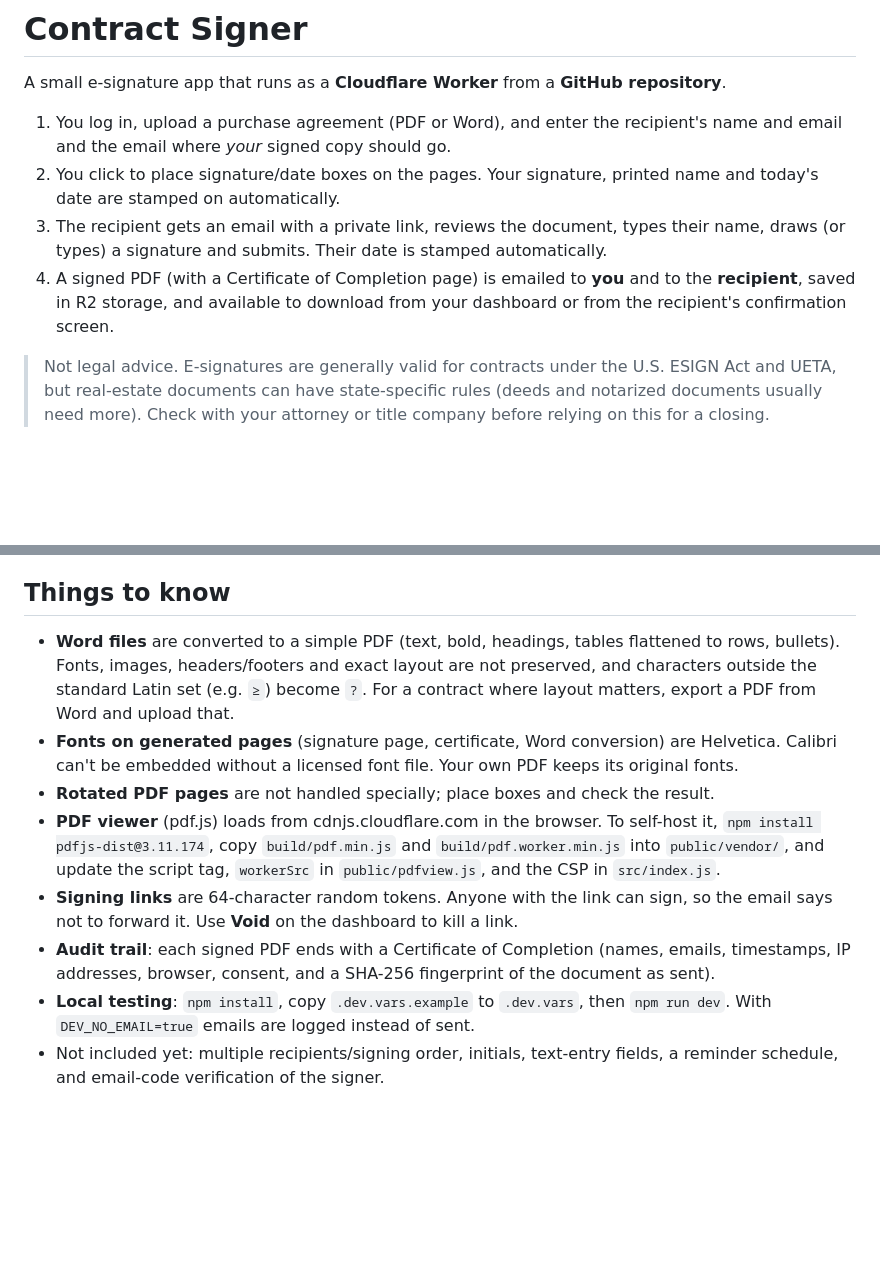
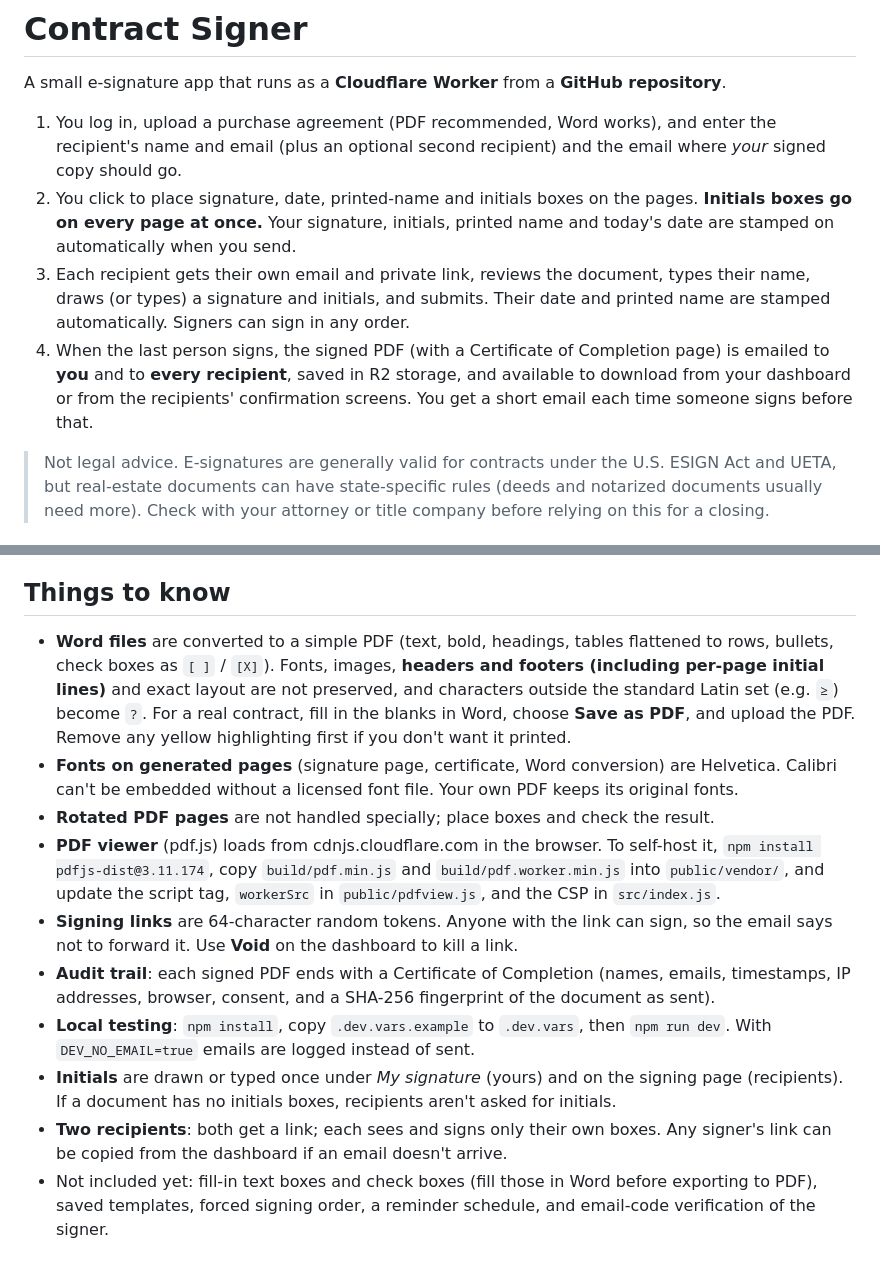
Before and after one commit to tlhavens77/wholesalePAproducer, a Markdown page: README.md, 2 parts joined by grey strips. Rendered like a GitHub page; blank space fills up the shorter version.

```diff
--- a/README.md
+++ b/README.md
@@ -2,10 +2,10 @@
 
 A small e-signature app that runs as a **Cloudflare Worker** from a **GitHub repository**.
 
-1. You log in, upload a purchase agreement (PDF or Word), and enter the recipient's name and email and the email where *your* signed copy should go.
-2. You click to place signature/date boxes on the pages. Your signature, printed name and today's date are stamped on automatically.
-3. The recipient gets an email with a private link, reviews the document, types their name, draws (or types) a signature and submits. Their date is stamped automatically.
-4. A signed PDF (with a Certificate of Completion page) is emailed to **you** and to the **recipient**, saved in R2 storage, and available to download from your dashboard or from the recipient's confirmation screen.
+1. You log in, upload a purchase agreement (PDF recommended, Word works), and enter the recipient's name and email (plus an optional second recipient) and the email where *your* signed copy should go.
+2. You click to place signature, date, printed-name and initials boxes on the pages. **Initials boxes go on every page at once.** Your signature, initials, printed name and today's date are stamped on automatically when you send.
+3. Each recipient gets their own email and private link, reviews the document, types their name, draws (or types) a signature and initials, and submits. Their date and printed name are stamped automatically. Signers can sign in any order.
+4. When the last person signs, the signed PDF (with a Certificate of Completion page) is emailed to **you** and to **every recipient**, saved in R2 storage, and available to download from your dashboard or from the recipients' confirmation screens. You get a short email each time someone signs before that.
 
 > Not legal advice. E-signatures are generally valid for contracts under the U.S. ESIGN Act and UETA, but real-estate documents can have state-specific rules (deeds and notarized documents usually need more). Check with your attorney or title company before relying on this for a closing.
 
@@ -52,11 +52,13 @@ Log in → **My signature**: enter your name, default email and draw (or type) y
 
 ## Things to know
 
-- **Word files** are converted to a simple PDF (text, bold, headings, tables flattened to rows, bullets). Fonts, images, headers/footers and exact layout are not preserved, and characters outside the standard Latin set (e.g. `≥`) become `?`. For a contract where layout matters, export a PDF from Word and upload that.
+- **Word files** are converted to a simple PDF (text, bold, headings, tables flattened to rows, bullets, check boxes as `[ ]` / `[X]`). Fonts, images, **headers and footers (including per-page initial lines)** and exact layout are not preserved, and characters outside the standard Latin set (e.g. `≥`) become `?`. For a real contract, fill in the blanks in Word, choose **Save as PDF**, and upload the PDF. Remove any yellow highlighting first if you don't want it printed.
 - **Fonts on generated pages** (signature page, certificate, Word conversion) are Helvetica. Calibri can't be embedded without a licensed font file. Your own PDF keeps its original fonts.
 - **Rotated PDF pages** are not handled specially; place boxes and check the result.
 - **PDF viewer** (pdf.js) loads from cdnjs.cloudflare.com in the browser. To self-host it, `npm install pdfjs-dist@3.11.174`, copy `build/pdf.min.js` and `build/pdf.worker.min.js` into `public/vendor/`, and update the script tag, `workerSrc` in `public/pdfview.js`, and the CSP in `src/index.js`.
 - **Signing links** are 64-character random tokens. Anyone with the link can sign, so the email says not to forward it. Use **Void** on the dashboard to kill a link.
 - **Audit trail**: each signed PDF ends with a Certificate of Completion (names, emails, timestamps, IP addresses, browser, consent, and a SHA-256 fingerprint of the document as sent).
 - **Local testing**: `npm install`, copy `.dev.vars.example` to `.dev.vars`, then `npm run dev`. With `DEV_NO_EMAIL=true` emails are logged instead of sent.
-- Not included yet: multiple recipients/signing order, initials, text-entry fields, a reminder schedule, and email-code verification of the signer.
+- **Initials** are drawn or typed once under *My signature* (yours) and on the signing page (recipients). If a document has no initials boxes, recipients aren't asked for initials.
+- **Two recipients**: both get a link; each sees and signs only their own boxes. Any signer's link can be copied from the dashboard if an email doesn't arrive.
+- Not included yet: fill-in text boxes and check boxes (fill those in Word before exporting to PDF), saved templates, forced signing order, a reminder schedule, and email-code verification of the signer.
```
